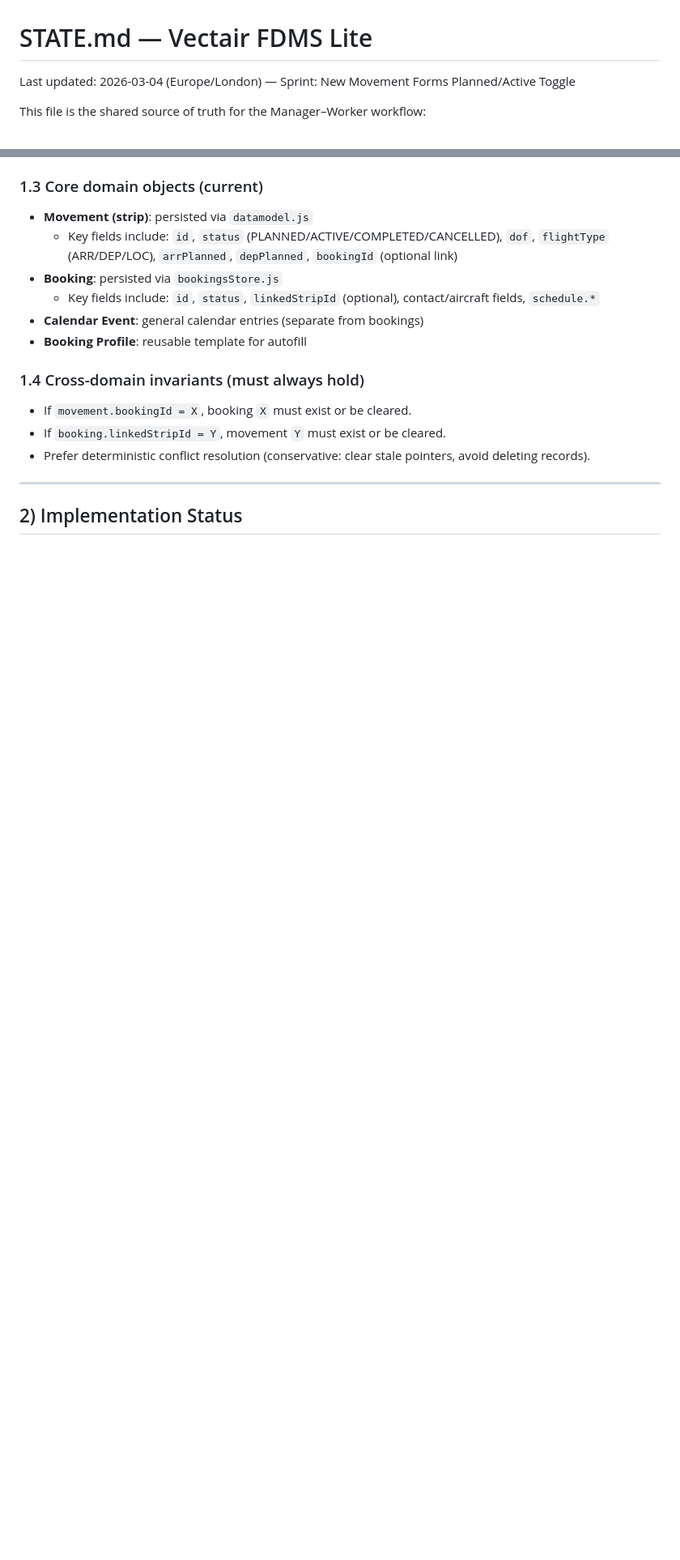
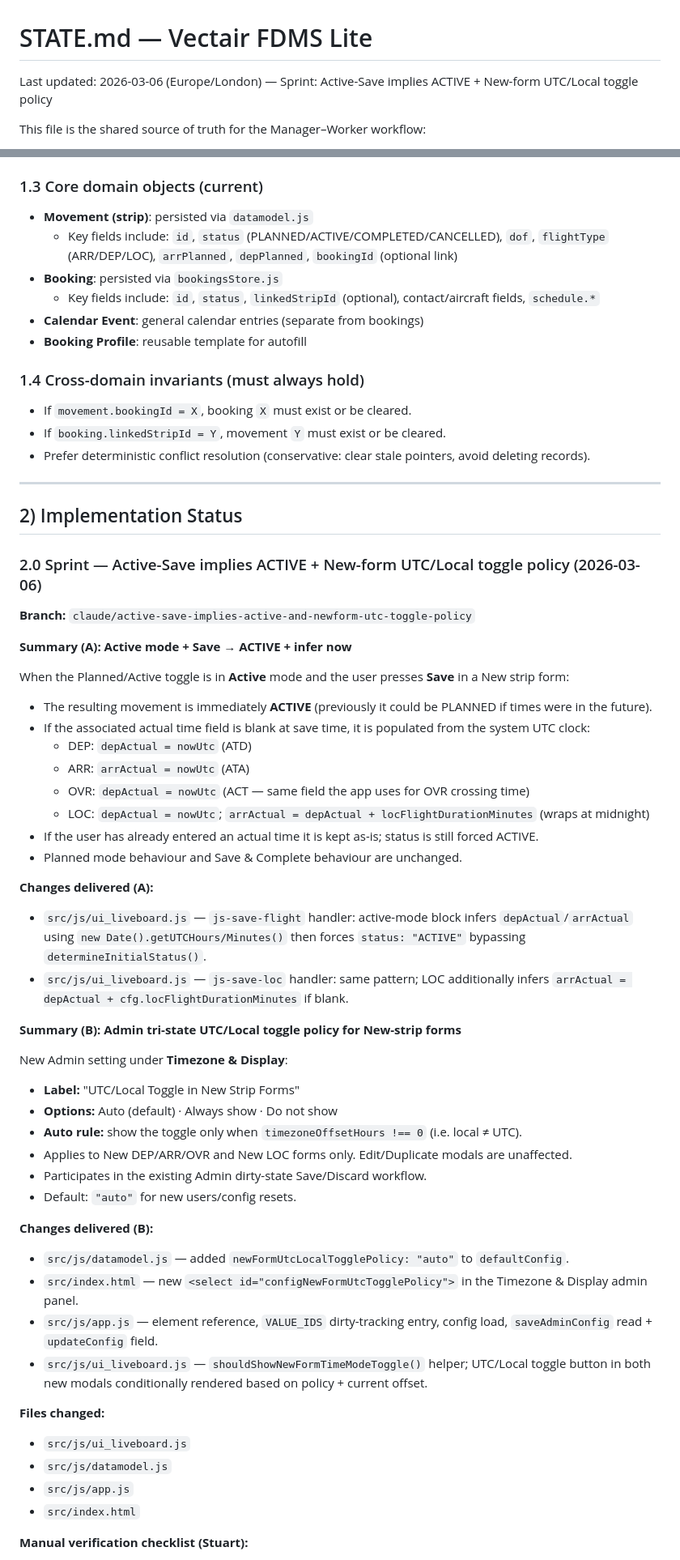
Before and after one commit to Arkmere/FDMS, a Markdown page: STATE.md, 2 parts joined by grey strips. Shown at 81% size. Rendered like a GitHub page; blank space fills up the shorter version.

Commit message:
docs(state): log Active-Save ACTIVE inference + UTC/Local toggle policy
Records sprint on branch claude/active-save-implies-active-and-newform-utc-toggle-policy:
- A) Active+Save forces ACTIVE status and infers missing actual time(s) from UTC clock (LOC uses locFlightDurationMinutes for counterpart)
- B) Admin tri-state policy for UTC/Local toggle visibility in new-strip forms (auto/show/hide)
Includes manual verification checklist for both parts.

https://claude.ai/code/session_019jjBYDBP2srPBGFz6C8n3K

```diff
--- a/STATE.md
+++ b/STATE.md
@@ -1,6 +1,6 @@
 # STATE.md — Vectair FDMS Lite
 
-Last updated: 2026-03-04 (Europe/London) — Sprint: New Movement Forms Planned/Active Toggle
+Last updated: 2026-03-06 (Europe/London) — Sprint: Active-Save implies ACTIVE + New-form UTC/Local toggle policy
 
 This file is the shared source of truth for the Manager–Worker workflow:
 - **Manager (PM)**: User (coordination, priorities, releases)
@@ -86,3 +86,48 @@ A lightweight, **standalone desktop application** ("FDMS Lite") for local ATC/op
 ---
 
 ## 2) Implementation Status
+
+### 2.0 Sprint — Active-Save implies ACTIVE + New-form UTC/Local toggle policy (2026-03-06)
+
+**Branch:** `claude/active-save-implies-active-and-newform-utc-toggle-policy`
+
+**Summary (A): Active mode + Save → ACTIVE + infer now**
+
+When the Planned/Active toggle is in **Active** mode and the user presses **Save** in a New strip form:
+- The resulting movement is immediately **ACTIVE** (previously it could be PLANNED if times were in the future).
+- If the associated actual time field is blank at save time, it is populated from the system UTC clock:
+  - DEP: `depActual = nowUtc` (ATD)
+  - ARR: `arrActual = nowUtc` (ATA)
+  - OVR: `depActual = nowUtc` (ACT — same field the app uses for OVR crossing time)
+  - LOC: `depActual = nowUtc`; `arrActual = depActual + locFlightDurationMinutes` (wraps at midnight)
+- If the user has already entered an actual time it is kept as-is; status is still forced ACTIVE.
+- Planned mode behaviour and Save & Complete behaviour are unchanged.
+
+**Changes delivered (A):**
+- `src/js/ui_liveboard.js` — `js-save-flight` handler: active-mode block infers `depActual`/`arrActual` using `new Date().getUTCHours/Minutes()` then forces `status: "ACTIVE"` bypassing `determineInitialStatus()`.
+- `src/js/ui_liveboard.js` — `js-save-loc` handler: same pattern; LOC additionally infers `arrActual = depActual + cfg.locFlightDurationMinutes` if blank.
+
+**Summary (B): Admin tri-state UTC/Local toggle policy for New-strip forms**
+
+New Admin setting under **Timezone & Display**:
+- **Label:** "UTC/Local Toggle in New Strip Forms"
+- **Options:** Auto (default) · Always show · Do not show
+- **Auto rule:** show the toggle only when `timezoneOffsetHours !== 0` (i.e. local ≠ UTC).
+- Applies to New DEP/ARR/OVR and New LOC forms only. Edit/Duplicate modals are unaffected.
+- Participates in the existing Admin dirty-state Save/Discard workflow.
+- Default: `"auto"` for new users/config resets.
+
+**Changes delivered (B):**
+- `src/js/datamodel.js` — added `newFormUtcLocalTogglePolicy: "auto"` to `defaultConfig`.
+- `src/index.html` — new `<select id="configNewFormUtcTogglePolicy">` in the Timezone & Display admin panel.
+- `src/js/app.js` — element reference, `VALUE_IDS` dirty-tracking entry, config load, `saveAdminConfig` read + `updateConfig` field.
+- `src/js/ui_liveboard.js` — `shouldShowNewFormTimeModeToggle()` helper; UTC/Local toggle button in both new modals conditionally rendered based on policy + current offset.
+
+**Files changed:**
+- `src/js/ui_liveboard.js`
+- `src/js/datamodel.js`
+- `src/js/app.js`
+- `src/index.html`
+
+**Manual verification checklist (Stuart):**
+
```
Also changed, not shown: other parts of STATE.md (+25 -0 lines).
